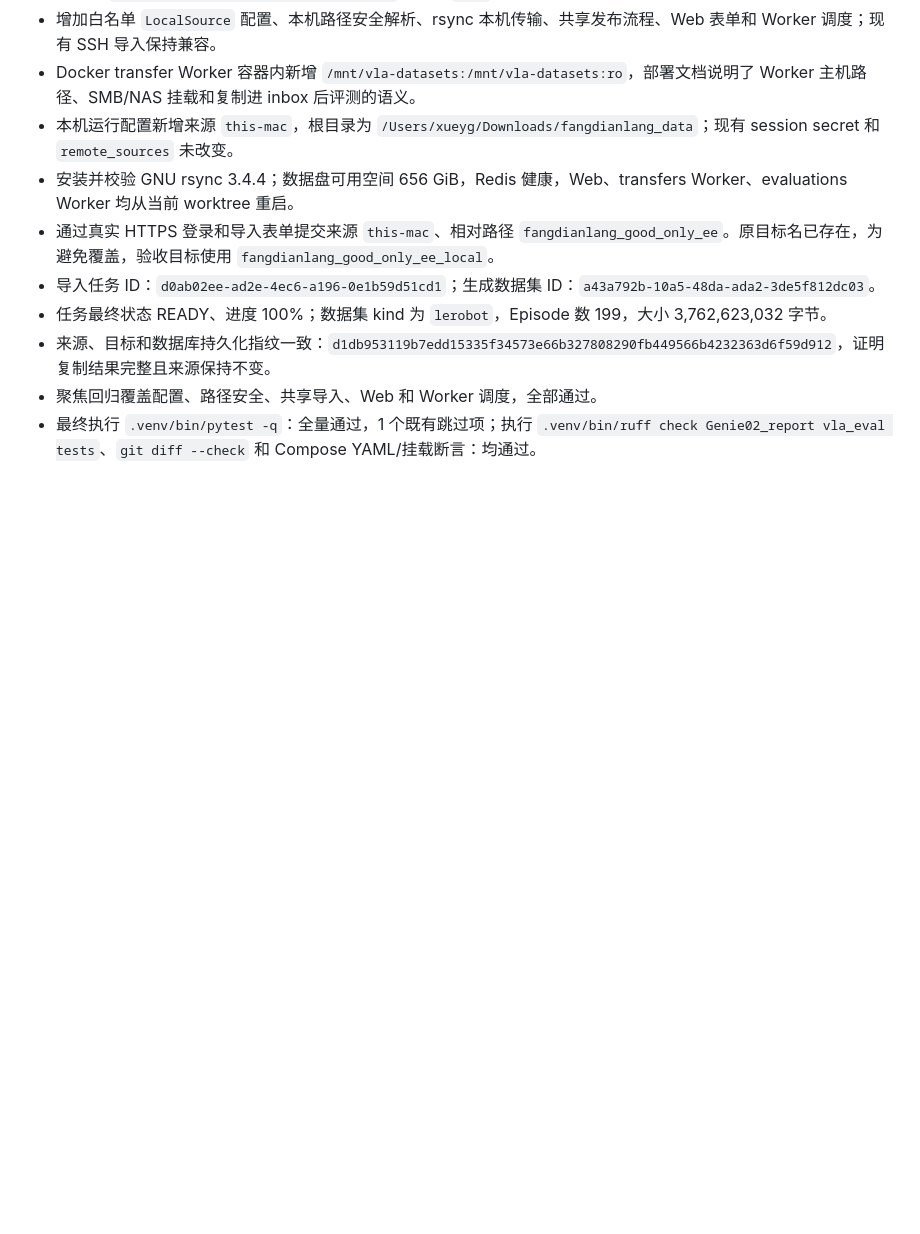
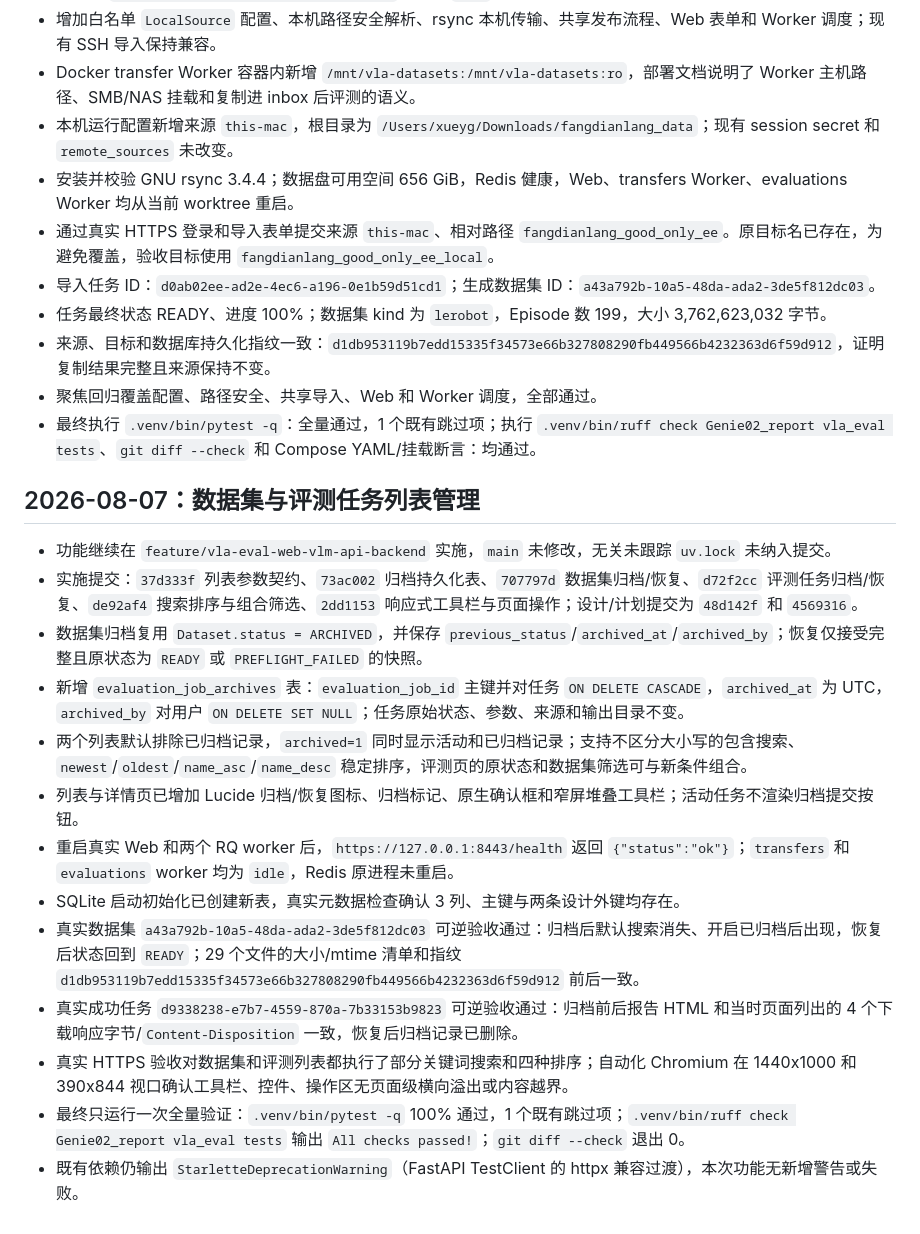
Before and after one commit to mzx1311072278/vla-evaluation, a Markdown page: progress.md, the part around the change. Rendered like a GitHub page; blank space fills up the shorter version.

Commit message:
test(web): verify archive and list management

```diff
--- a/progress.md
+++ b/progress.md
@@ -60,3 +60,19 @@
 - 来源、目标和数据库持久化指纹一致：`d1db953119b7edd15335f34573e66b327808290fb449566b4232363d6f59d912`，证明复制结果完整且来源保持不变。
 - 聚焦回归覆盖配置、路径安全、共享导入、Web 和 Worker 调度，全部通过。
 - 最终执行 `.venv/bin/pytest -q`：全量通过，1 个既有跳过项；执行 `.venv/bin/ruff check Genie02_report vla_eval tests`、`git diff --check` 和 Compose YAML/挂载断言：均通过。
+
+## 2026-08-07：数据集与评测任务列表管理
+
+- 功能继续在 `feature/vla-eval-web-vlm-api-backend` 实施，`main` 未修改，无关未跟踪 `uv.lock` 未纳入提交。
+- 实施提交：`37d333f` 列表参数契约、`73ac002` 归档持久化表、`707797d` 数据集归档/恢复、`d72f2cc` 评测任务归档/恢复、`de92af4` 搜索排序与组合筛选、`2dd1153` 响应式工具栏与页面操作；设计/计划提交为 `48d142f` 和 `4569316`。
+- 数据集归档复用 `Dataset.status = ARCHIVED`，并保存 `previous_status`/`archived_at`/`archived_by`；恢复仅接受完整且原状态为 `READY` 或 `PREFLIGHT_FAILED` 的快照。
+- 新增 `evaluation_job_archives` 表：`evaluation_job_id` 主键并对任务 `ON DELETE CASCADE`，`archived_at` 为 UTC，`archived_by` 对用户 `ON DELETE SET NULL`；任务原始状态、参数、来源和输出目录不变。
+- 两个列表默认排除已归档记录，`archived=1` 同时显示活动和已归档记录；支持不区分大小写的包含搜索、`newest`/`oldest`/`name_asc`/`name_desc` 稳定排序，评测页的原状态和数据集筛选可与新条件组合。
+- 列表与详情页已增加 Lucide 归档/恢复图标、归档标记、原生确认框和窄屏堆叠工具栏；活动任务不渲染归档提交按钮。
+- 重启真实 Web 和两个 RQ worker 后，`https://127.0.0.1:8443/health` 返回 `{"status":"ok"}`；`transfers` 和 `evaluations` worker 均为 `idle`，Redis 原进程未重启。
+- SQLite 启动初始化已创建新表，真实元数据检查确认 3 列、主键与两条设计外键均存在。
+- 真实数据集 `a43a792b-10a5-48da-ada2-3de5f812dc03` 可逆验收通过：归档后默认搜索消失、开启已归档后出现，恢复后状态回到 `READY`；29 个文件的大小/mtime 清单和指纹 `d1db953119b7edd15335f34573e66b327808290fb449566b4232363d6f59d912` 前后一致。
+- 真实成功任务 `d9338238-e7b7-4559-870a-7b33153b9823` 可逆验收通过：归档前后报告 HTML 和当时页面列出的 4 个下载响应字节/`Content-Disposition` 一致，恢复后归档记录已删除。
+- 真实 HTTPS 验收对数据集和评测列表都执行了部分关键词搜索和四种排序；自动化 Chromium 在 1440x1000 和 390x844 视口确认工具栏、控件、操作区无页面级横向溢出或内容越界。
+- 最终只运行一次全量验证：`.venv/bin/pytest -q` 100% 通过，1 个既有跳过项；`.venv/bin/ruff check Genie02_report vla_eval tests` 输出 `All checks passed!`；`git diff --check` 退出 0。
+- 既有依赖仍输出 `StarletteDeprecationWarning`（FastAPI TestClient 的 httpx 兼容过渡），本次功能无新增警告或失败。
```
Also changed, not shown: task_plan.md (+40 -0 lines).
